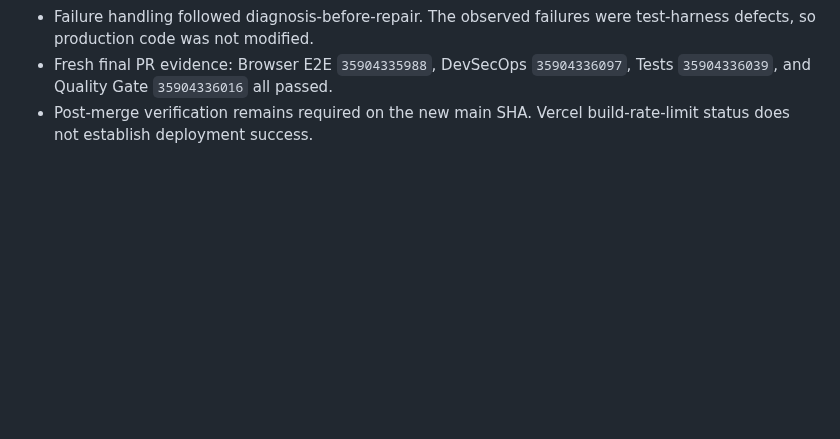
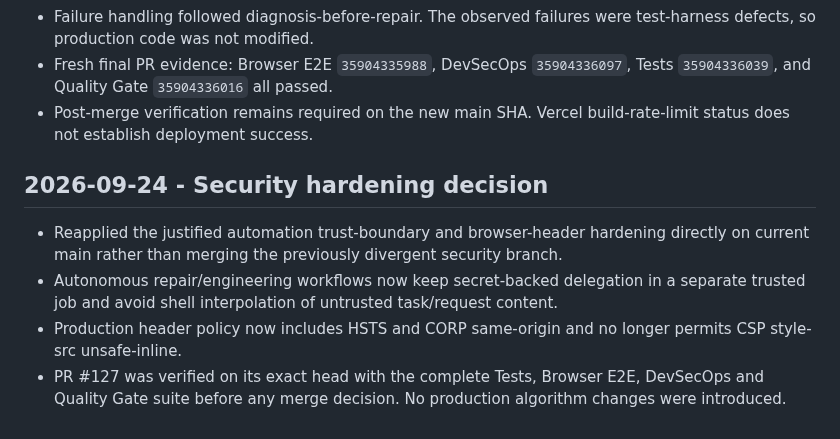
Before and after one commit to Srjp2004/utility-hub, a Markdown page: docs/PROJECT_DOCUMENTATION.md, the part around the change. GitHub-like rendering; blank space fills up the shorter version.

Commit message:
docs: record security hardening evidence

```diff
--- a/docs/PROJECT_DOCUMENTATION.md
+++ b/docs/PROJECT_DOCUMENTATION.md
@@ -160,3 +160,9 @@ The current engineering gates are being repaired from fresh failure evidence rat
 - Failure handling followed diagnosis-before-repair. The observed failures were test-harness defects, so production code was not modified.
 - Fresh final PR evidence: Browser E2E `35904335988`, DevSecOps `35904336097`, Tests `35904336039`, and Quality Gate `35904336016` all passed.
 - Post-merge verification remains required on the new main SHA. Vercel build-rate-limit status does not establish deployment success.
+
+## 2026-09-24 - Security hardening decision
+- Reapplied the justified automation trust-boundary and browser-header hardening directly on current main rather than merging the previously divergent security branch.
+- Autonomous repair/engineering workflows now keep secret-backed delegation in a separate trusted job and avoid shell interpolation of untrusted task/request content.
+- Production header policy now includes HSTS and CORP same-origin and no longer permits CSP style-src unsafe-inline.
+- PR #127 was verified on its exact head with the complete Tests, Browser E2E, DevSecOps and Quality Gate suite before any merge decision. No production algorithm changes were introduced.
```
